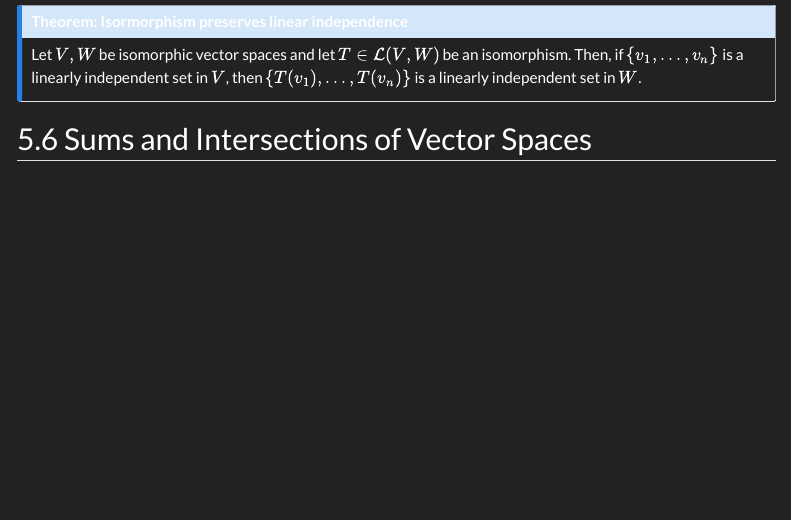
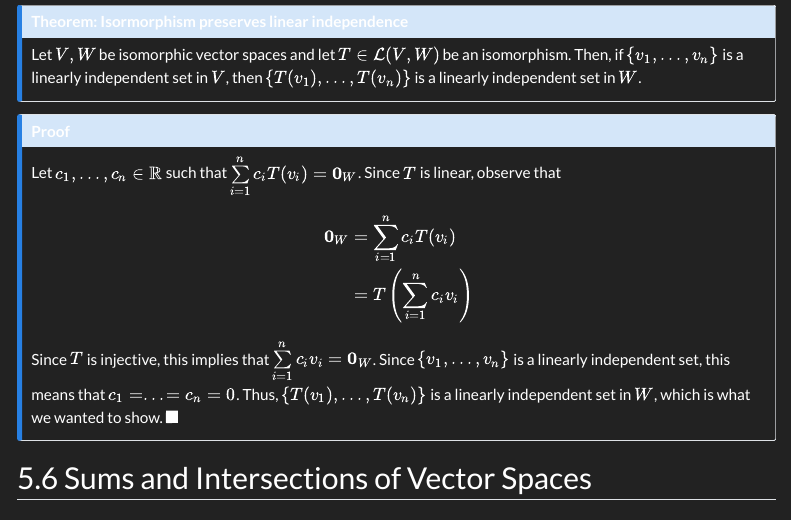
Before and after one commit to MarkLamin/LinearAlgebraNotes, a Quarto document (vectorSpaces.qmd): the page in a window 1100 px wide, from 7180 px down. Rendered offline with R 4.5, knitr and Pandoc in place of Quarto, with nearby package versions; menus at the side of the page are left out.

Commit message:
Added LI Iso Proof

```diff
--- a/vectorSpaces.qmd
+++ b/vectorSpaces.qmd
@@ -1204,6 +1204,19 @@ $\blacksquare$
 Let $V,W$ be isomorphic vector spaces and let $T\in\mathcal L(V, W)$ be an isomorphism. Then, if $\{v_1,...,v_n\}$ is a linearly independent set in $V$, then $\{T(v_1),...,T(v_n)\}$ is a linearly independent set in $W$.
 :::
 
+:::{.callout-note collapse=true}
+## Proof
+Let $c_1,...,c_n\in\mathbb R$ such that $\sum\limits_{i=1}^nc_iT(v_i)=\textbf{0}_W$. Since $T$ is linear, observe that
+
+$$
+\begin{align}
+\textbf{0}_W &= \sum\limits_{i=1}^nc_iT(v_i)\\
+             &= T\left(\sum\limits_{i=1}^nc_iv_i\right)
+\end{align}
+$$
+
+Since $T$ is injective, this implies that $\sum\limits_{i=1}^nc_iv_i=\textbf{0}_W$. Since $\{v_1,...,v_n\}$ is a linearly independent set, this means that $c_1=...=c_n=0$. Thus, $\{T(v_1),...,T(v_n)\}$ is a linearly independent set in $W$, which is what we wanted to show. $\blacksquare$
+:::
 
 ## Sums and Intersections of Vector Spaces
 
```
Also changed, not shown: vectorSpaces.html.
